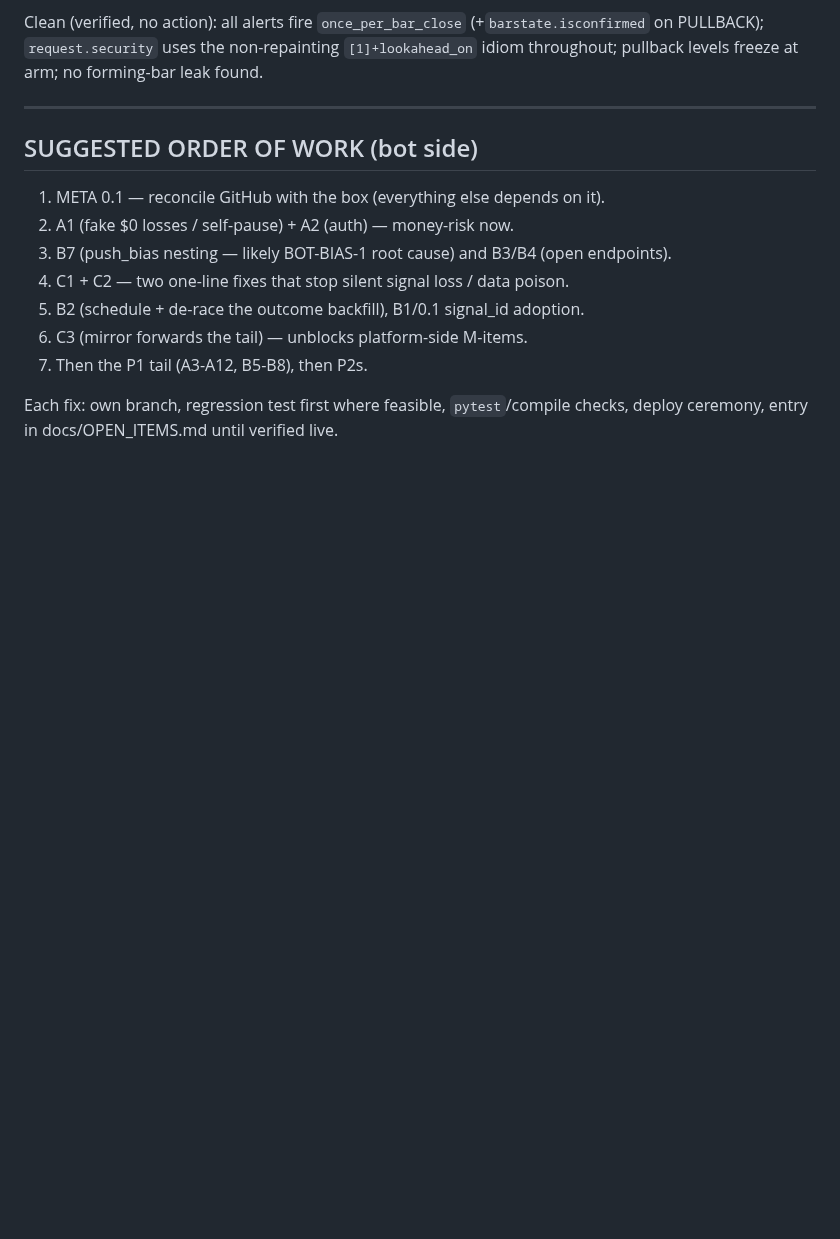
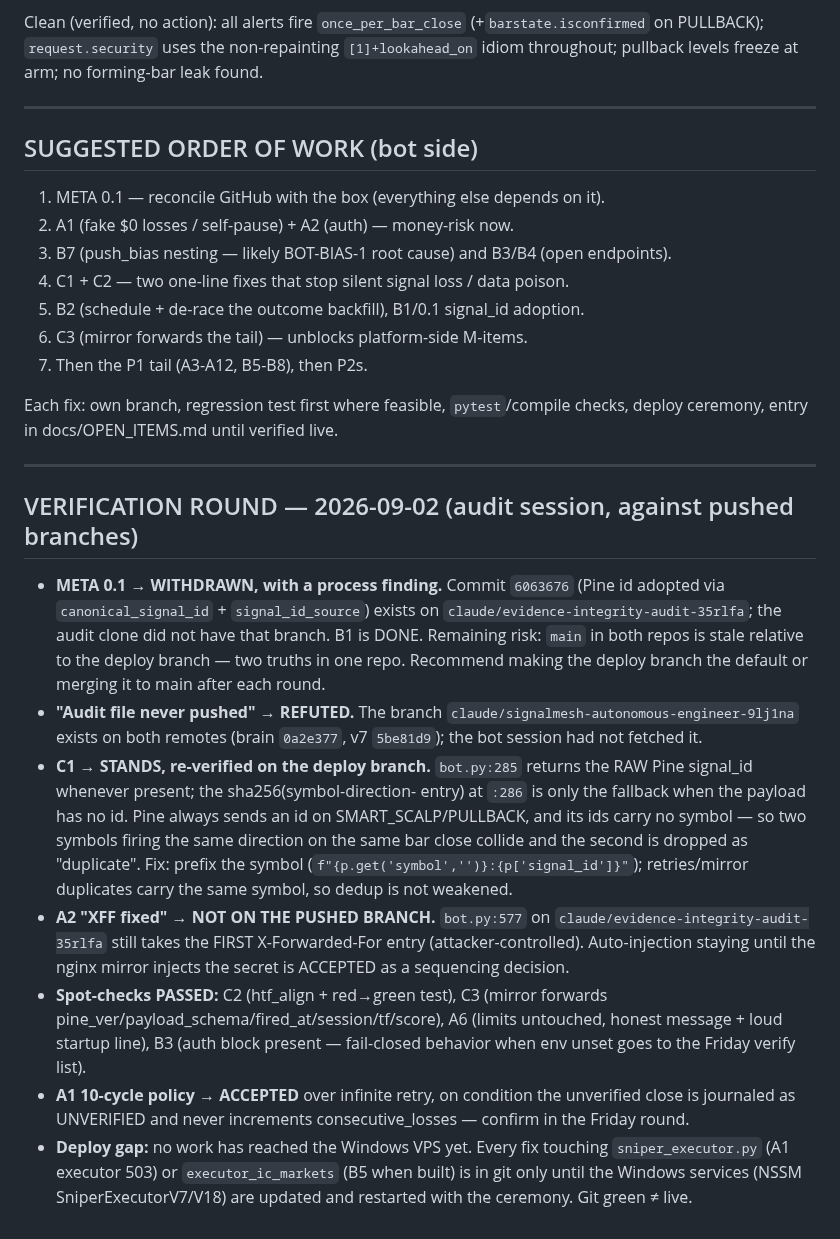
Before and after one commit to sabuj14eu/brother_sniper_v7, a Markdown page: docs/AUDIT_2026-09-01_BOT_SIDE.md, the part around the change. Drawn GitHub-style; blank space fills up the shorter version.

Commit message:
audit: 2026-09-02 verification round — verdicts on the bot session's report
META 0.1 withdrawn (fix exists on the deploy branch; clone was missing it),
C1 re-verified and stands (bot.py:285 uses the raw symbol-less Pine id),
A2 XFF fix absent from the pushed branch, spot-checks passed, Windows
deploy gap recorded.

Co-Authored-By: Claude Fable 5 <noreply@anthropic.com>
Claude-Session: https://claude.ai/code/session_01H7Djn1HhUrwaBoCEkf1yZN

```diff
--- a/docs/AUDIT_2026-09-01_BOT_SIDE.md
+++ b/docs/AUDIT_2026-09-01_BOT_SIDE.md
@@ -363,3 +363,41 @@ at arm; no forming-bar leak found.
 
 Each fix: own branch, regression test first where feasible, `pytest`/compile
 checks, deploy ceremony, entry in docs/OPEN_ITEMS.md until verified live.
+
+---
+
+## VERIFICATION ROUND — 2026-09-02 (audit session, against pushed branches)
+
+- **META 0.1 → WITHDRAWN, with a process finding.** Commit `6063676`
+  (Pine id adopted via `canonical_signal_id` + `signal_id_source`) exists on
+  `claude/evidence-integrity-audit-35rlfa`; the audit clone did not have
+  that branch. B1 is DONE. Remaining risk: `main` in both repos is stale
+  relative to the deploy branch — two truths in one repo. Recommend making
+  the deploy branch the default or merging it to main after each round.
+- **"Audit file never pushed" → REFUTED.** The branch
+  `claude/signalmesh-autonomous-engineer-9lj1na` exists on both remotes
+  (brain `0a2e377`, v7 `5be81d9`); the bot session had not fetched it.
+- **C1 → STANDS, re-verified on the deploy branch.** `bot.py:285` returns
+  the RAW Pine signal_id whenever present; the sha256(symbol-direction-
+  entry) at `:286` is only the fallback when the payload has no id. Pine
+  always sends an id on SMART_SCALP/PULLBACK, and its ids carry no symbol —
+  so two symbols firing the same direction on the same bar close collide and
+  the second is dropped as "duplicate". Fix: prefix the symbol
+  (`f"{p.get('symbol','')}:{p['signal_id']}"`); retries/mirror duplicates
+  carry the same symbol, so dedup is not weakened.
+- **A2 "XFF fixed" → NOT ON THE PUSHED BRANCH.** `bot.py:577` on
+  `claude/evidence-integrity-audit-35rlfa` still takes the FIRST
+  X-Forwarded-For entry (attacker-controlled). Auto-injection staying until
+  the nginx mirror injects the secret is ACCEPTED as a sequencing decision.
+- **Spot-checks PASSED:** C2 (htf_align + red→green test), C3 (mirror
+  forwards pine_ver/payload_schema/fired_at/session/tf/score), A6 (limits
+  untouched, honest message + loud startup line), B3 (auth block present —
+  fail-closed behavior when env unset goes to the Friday verify list).
+- **A1 10-cycle policy → ACCEPTED** over infinite retry, on condition the
+  unverified close is journaled as UNVERIFIED and never increments
+  consecutive_losses — confirm in the Friday round.
+- **Deploy gap:** no work has reached the Windows VPS yet. Every fix
+  touching `sniper_executor.py` (A1 executor 503) or
+  `executor_ic_markets` (B5 when built) is in git only until the Windows
+  services (NSSM SniperExecutorV7/V18) are updated and restarted with the
+  ceremony. Git green ≠ live.
```
